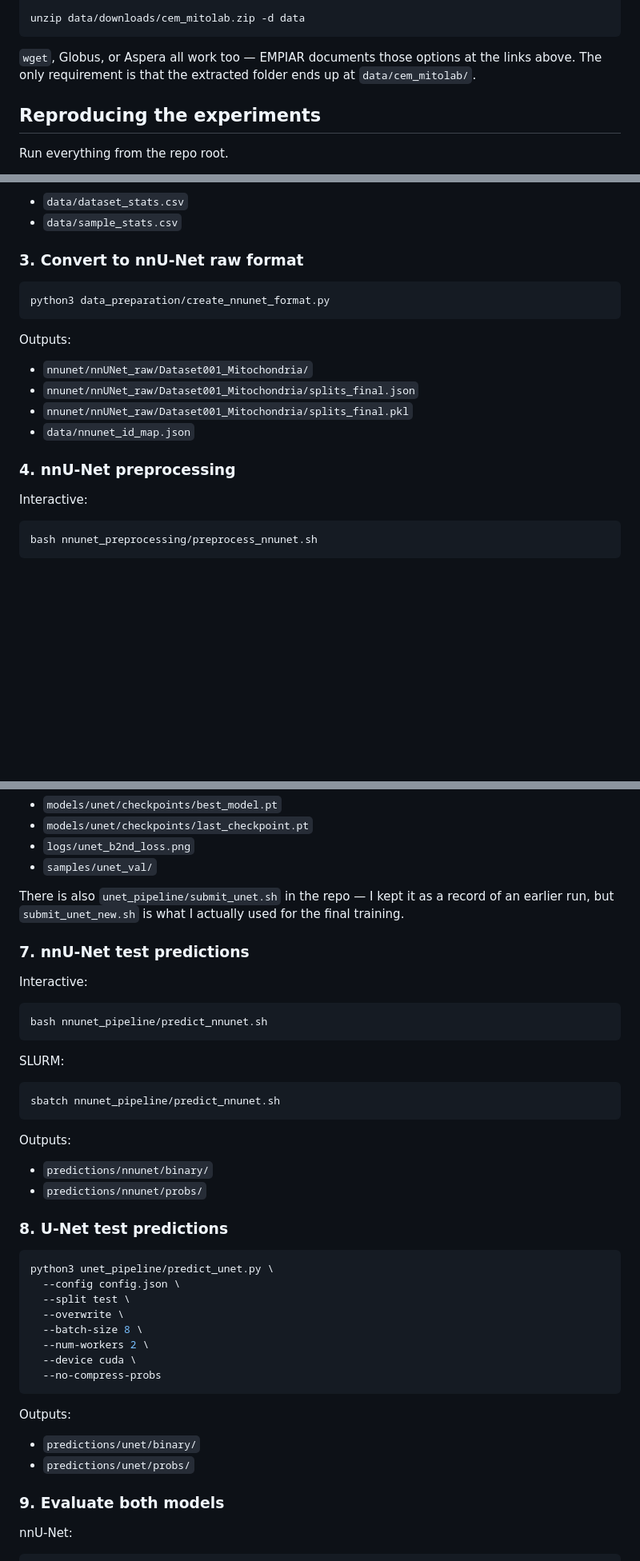
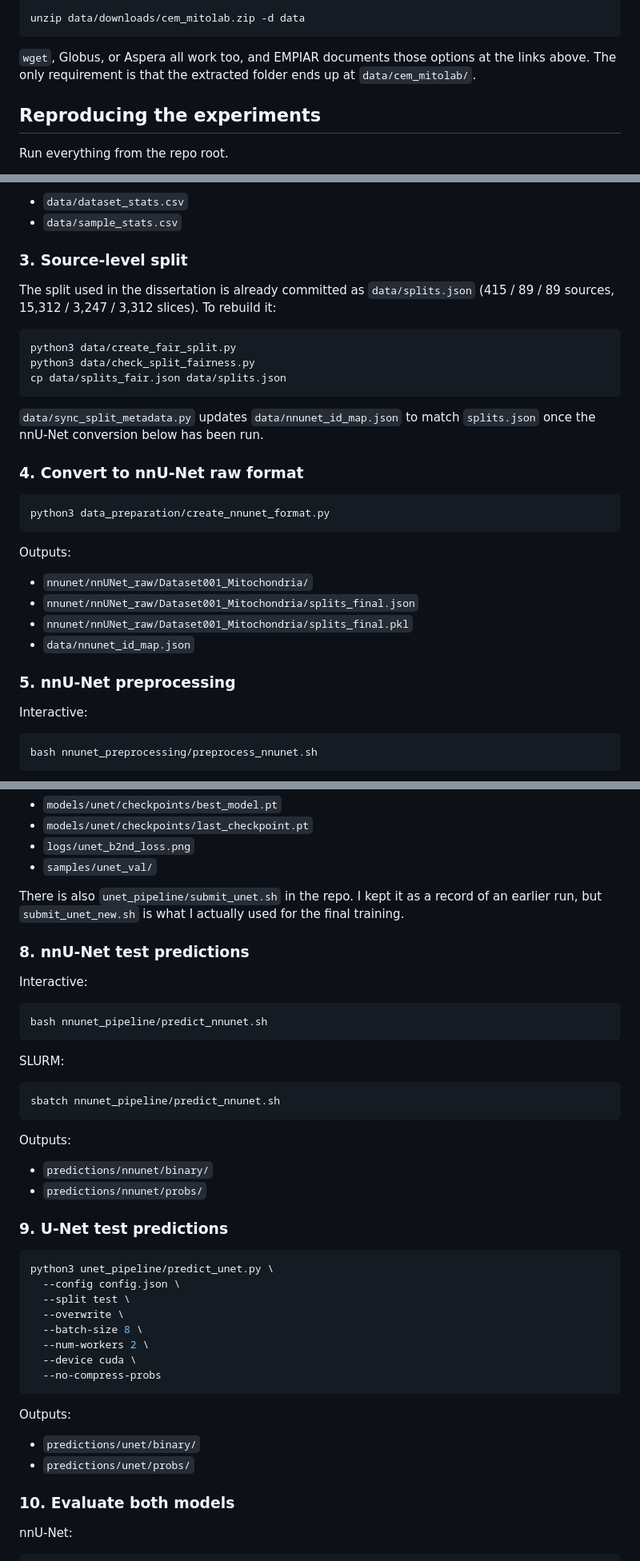
Before and after one commit to mirakawar/BeyondDiceDissertation, a Markdown page: README.md, 3 parts joined by grey strips. Shown at 80% size. GitHub-like rendering; blank space fills up the shorter version.

````diff
--- a/README.md
+++ b/README.md
@@ -164,7 +165,7 @@ curl -L -C - \
 unzip data/downloads/cem_mitolab.zip -d data
 ```
 
-`wget`, Globus, or Aspera all work too — EMPIAR documents those options at the links above. The only requirement is that the extracted folder ends up at `data/cem_mitolab/`.
+`wget`, Globus, or Aspera all work too, and EMPIAR documents those options at the links above. The only requirement is that the extracted folder ends up at `data/cem_mitolab/`.
 
 ## Reproducing the experiments
 
@@ -192,7 +193,19 @@ Outputs:
 - `data/dataset_stats.csv`
 - `data/sample_stats.csv`
 
-### 3. Convert to nnU-Net raw format
+### 3. Source-level split
+
+The split used in the dissertation is already committed as `data/splits.json` (415 / 89 / 89 sources, 15,312 / 3,247 / 3,312 slices). To rebuild it:
+
+```bash
+python3 data/create_fair_split.py
+python3 data/check_split_fairness.py
+cp data/splits_fair.json data/splits.json
+```
+
+`data/sync_split_metadata.py` updates `data/nnunet_id_map.json` to match `splits.json` once the nnU-Net conversion below has been run.
+
+### 4. Convert to nnU-Net raw format
 
 ```bash
 python3 data_preparation/create_nnunet_format.py
@@ -205,7 +218,7 @@ Outputs:
 - `nnunet/nnUNet_raw/Dataset001_Mitochondria/splits_final.pkl`
 - `data/nnunet_id_map.json`
 
-### 4. nnU-Net preprocessing
+### 5. nnU-Net preprocessing
 
 Interactive:
 
@@ -280,9 +293,9 @@ Key outputs:
 - `logs/unet_b2nd_loss.png`
 - `samples/unet_val/`
 
-There is also `unet_pipeline/submit_unet.sh` in the repo — I kept it as a record of an earlier run, but `submit_unet_new.sh` is what I actually used for the final training.
+There is also `unet_pipeline/submit_unet.sh` in the repo. I kept it as a record of an earlier run, but `submit_unet_new.sh` is what I actually used for the final training.
 
-### 7. nnU-Net test predictions
+### 8. nnU-Net test predictions
 
 Interactive:
 
@@ -301,7 +314,7 @@ Outputs:
 - `predictions/nnunet/binary/`
 - `predictions/nnunet/probs/`
 
-### 8. U-Net test predictions
+### 9. U-Net test predictions
 
 ```bash
 python3 unet_pipeline/predict_unet.py \
@@ -319,7 +332,7 @@ Outputs:
 - `predictions/unet/binary/`
 - `predictions/unet/probs/`
 
-### 9. Evaluate both models
+### 10. Evaluate both models
 
 nnU-Net:
 
````
Also changed, not shown: other parts of README.md (+23 -22 lines).
